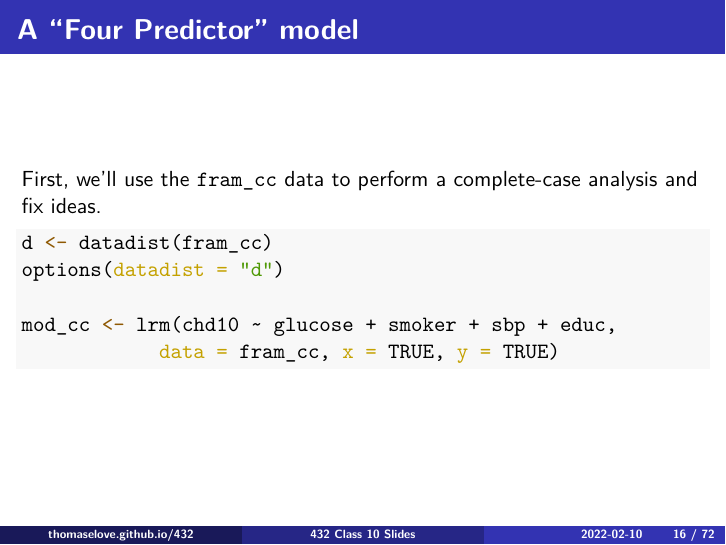
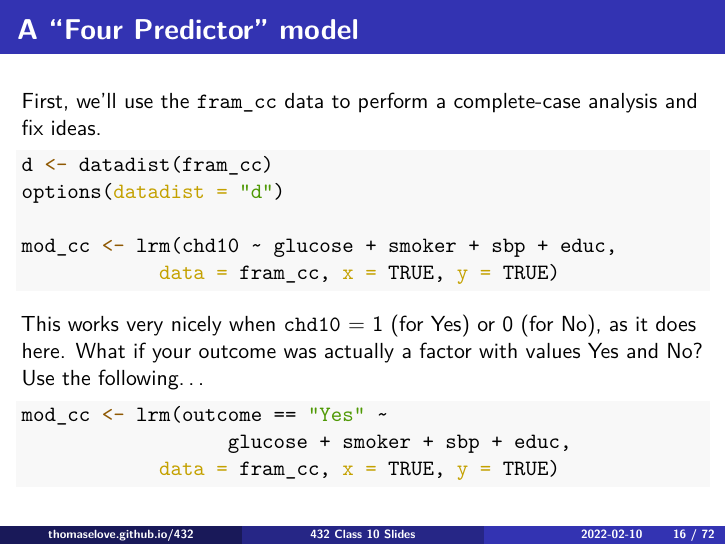
Before and after one commit to StevenMayher/432-2022, an R Markdown document (classes/class10/432_2022_slides10.Rmd): page 16 of 72. The pictures show the output file classes/class10/432_2022_slides10.pdf that the author committed with the source.

Commit message:
Updated class 10 slides

````diff
--- a/classes/class10/432_2022_slides10.Rmd
+++ b/classes/class10/432_2022_slides10.Rmd
@@ -204,6 +204,14 @@ d <- datadist(fram_cc)
 options(datadist = "d")
 
 mod_cc <- lrm(chd10 ~ glucose + smoker + sbp + educ,
+            data = fram_cc, x = TRUE, y = TRUE)
+```
+
+This works very nicely when `chd10` = 1 (for Yes) or 0 (for No), as it does here. What if your outcome was actually a factor with values Yes and No? Use the following...
+
+```{r, eval = FALSE}
+mod_cc <- lrm(outcome == "Yes" ~
+                  glucose + smoker + sbp + educ,
             data = fram_cc, x = TRUE, y = TRUE)
 ```
 
````
Also changed, not shown: classes/class10/432_2022_slides10.pdf.
